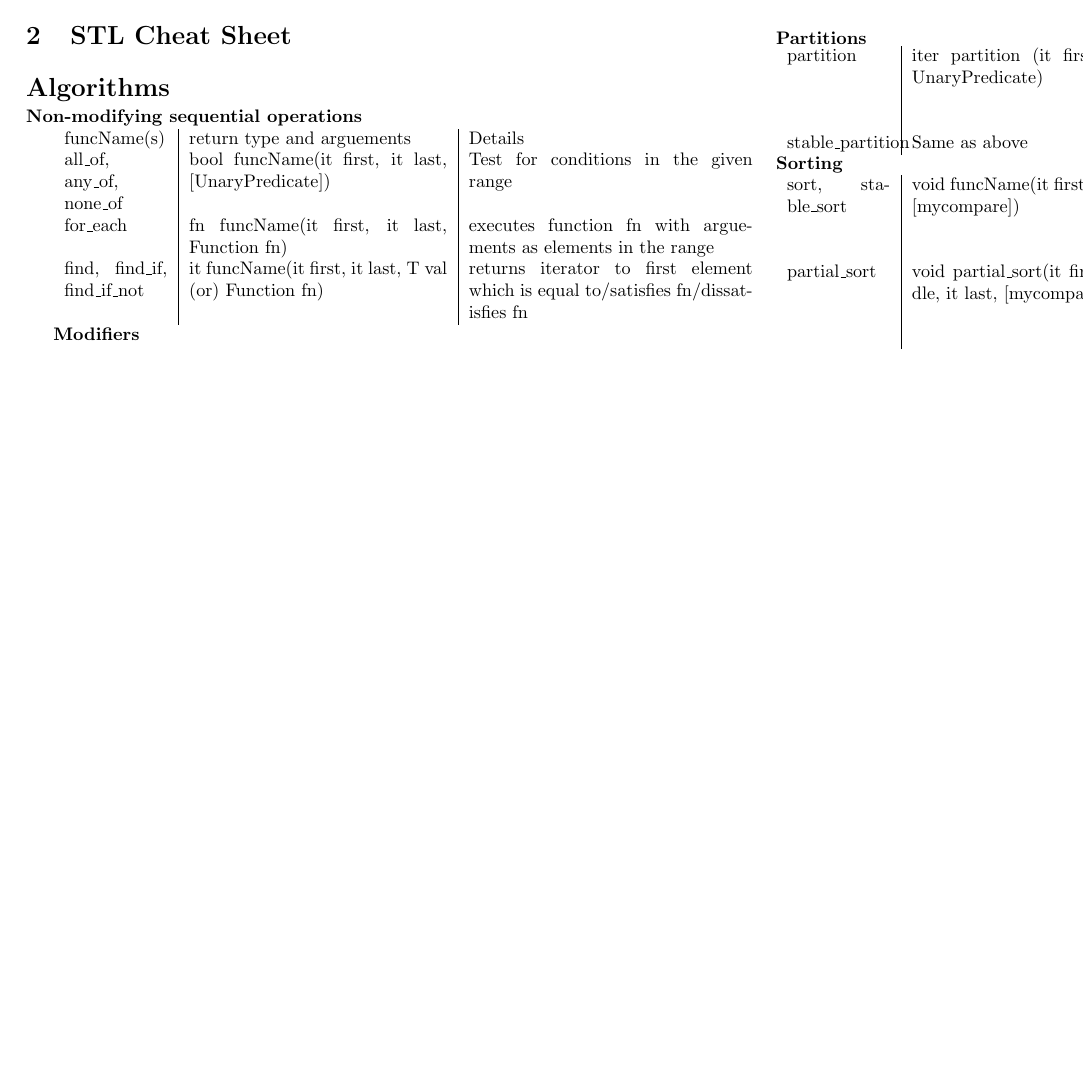
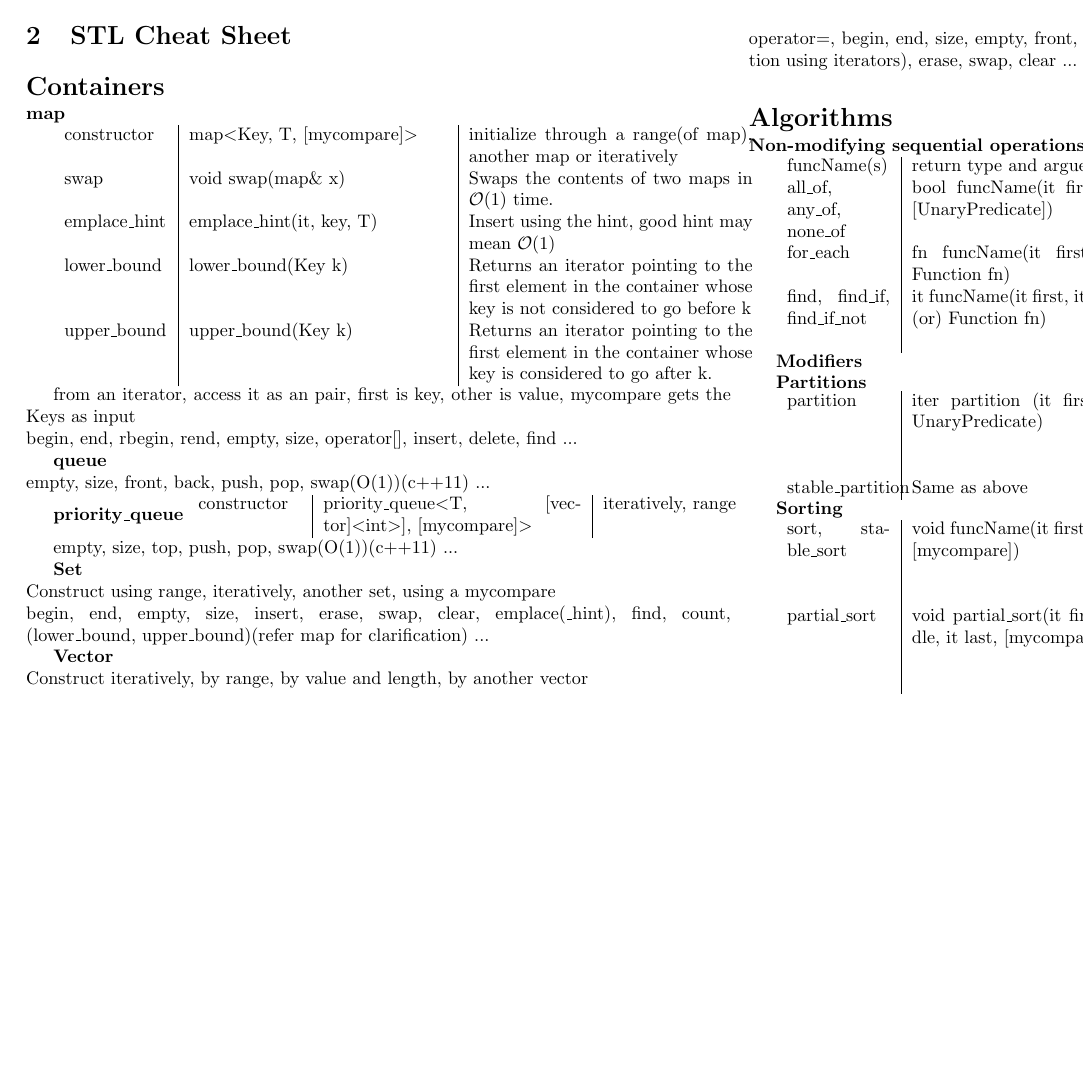
Before and after one commit to ayush-tulsyan/ACM-ICPC-Handbook, a LaTeX document (notebook.tex, which reads STL-Cheat-sheet.tex): page 5 of 5. Compiled offline with pdfLaTeX.

Commit message:
Containers in Cheat Sheet

```diff
--- a/STL-Cheat-sheet.tex
+++ b/STL-Cheat-sheet.tex
@@ -1 +1,21 @@
 \section{STL Cheat Sheet}
+
+\Section{Containers}
+
+\Topic{map}
+
+\begin{tabular}{p{2cm}|p{5cm}|p{5.5cm}}
+    constructor &   map\textless Key, T, [mycompare]\textgreater     &   initialize through a range(of map), another map or iteratively \\
+    swap    &   void swap(map\& x)   &   Swaps the contents of two maps in $\mathcal{O}(1)$ time. \\
+    emplace\_hint    &   emplace\_hint(it, key, T)    &   Insert using the hint, good hint may mean $\mathcal{O}(1)$  \\
+    lower\_bound &   lower\_bound(Key k)  &   Returns an iterator pointing to the first element in the container whose key is not considered to go before k \\
+    upper\_bound &   upper\_bound(Key k)  &   Returns an iterator pointing to the first element in the container whose key is considered to go after k.
+\end{tabular}
+
+from an iterator, access it as an pair, first is key, other is value, mycompare gets the Keys as input \\
+begin, end, rbegin, rend, empty, size, operator[], insert, delete, find ...
+
+\Topic{queue} \\
+empty, size, front, back, push, pop, swap(O(1))(c++11) ...
+
+\Topic{priority\_queue}
@@ -1,0 +26,5 @@
+empty, size, top, push, pop, swap(O(1))(c++11) ...
+
+\Topic{Set} \\
+Construct using range, iteratively, another set, using a mycompare \\
+begin, end, empty, size, insert, erase, swap, clear, emplace(\_hint), find, count, (lower\_bound, upper\_bound)(refer map for clarification) ...
```
Also changed, not shown: STL-Cheat-sheet.tex (10 more changed lines).
